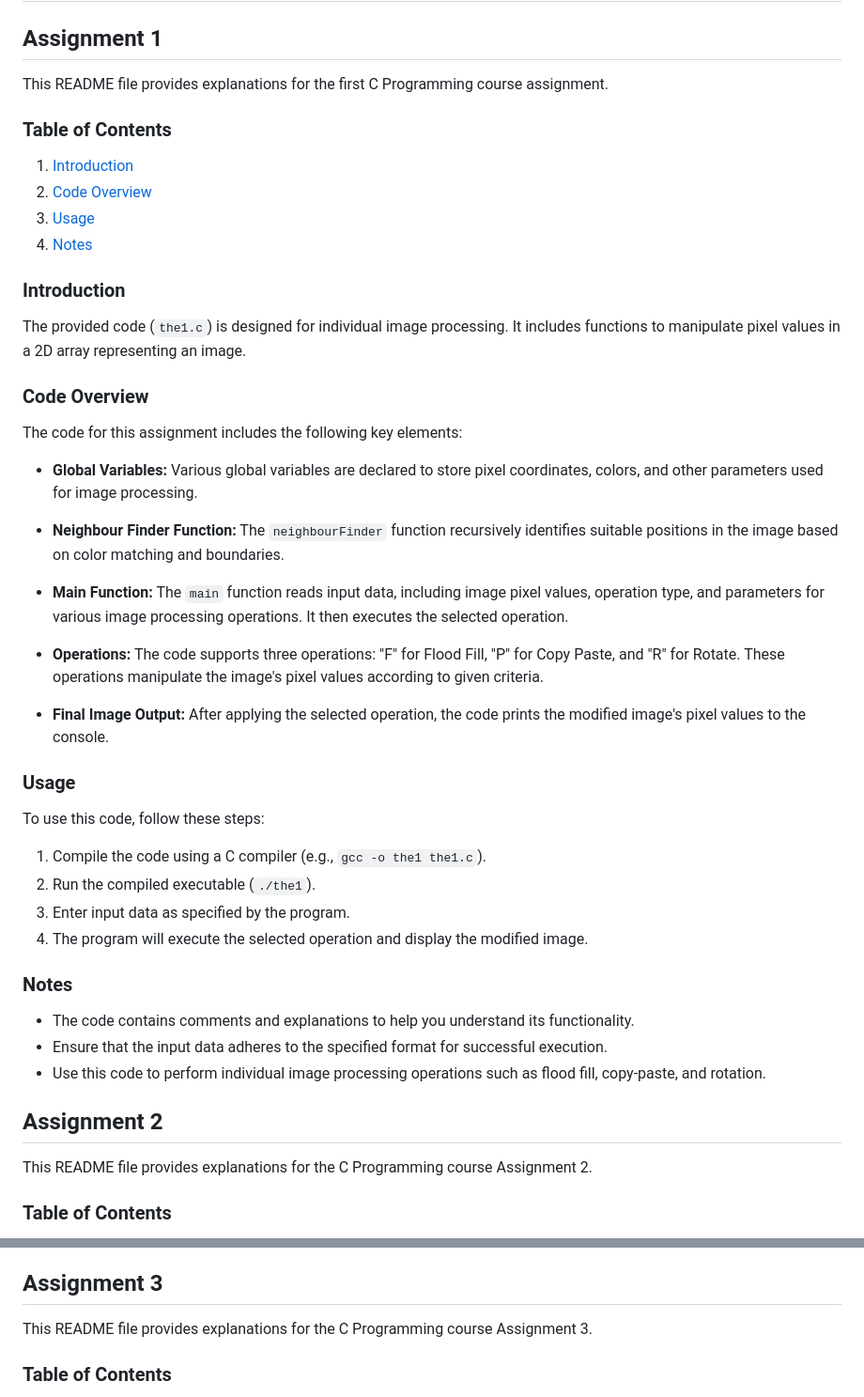
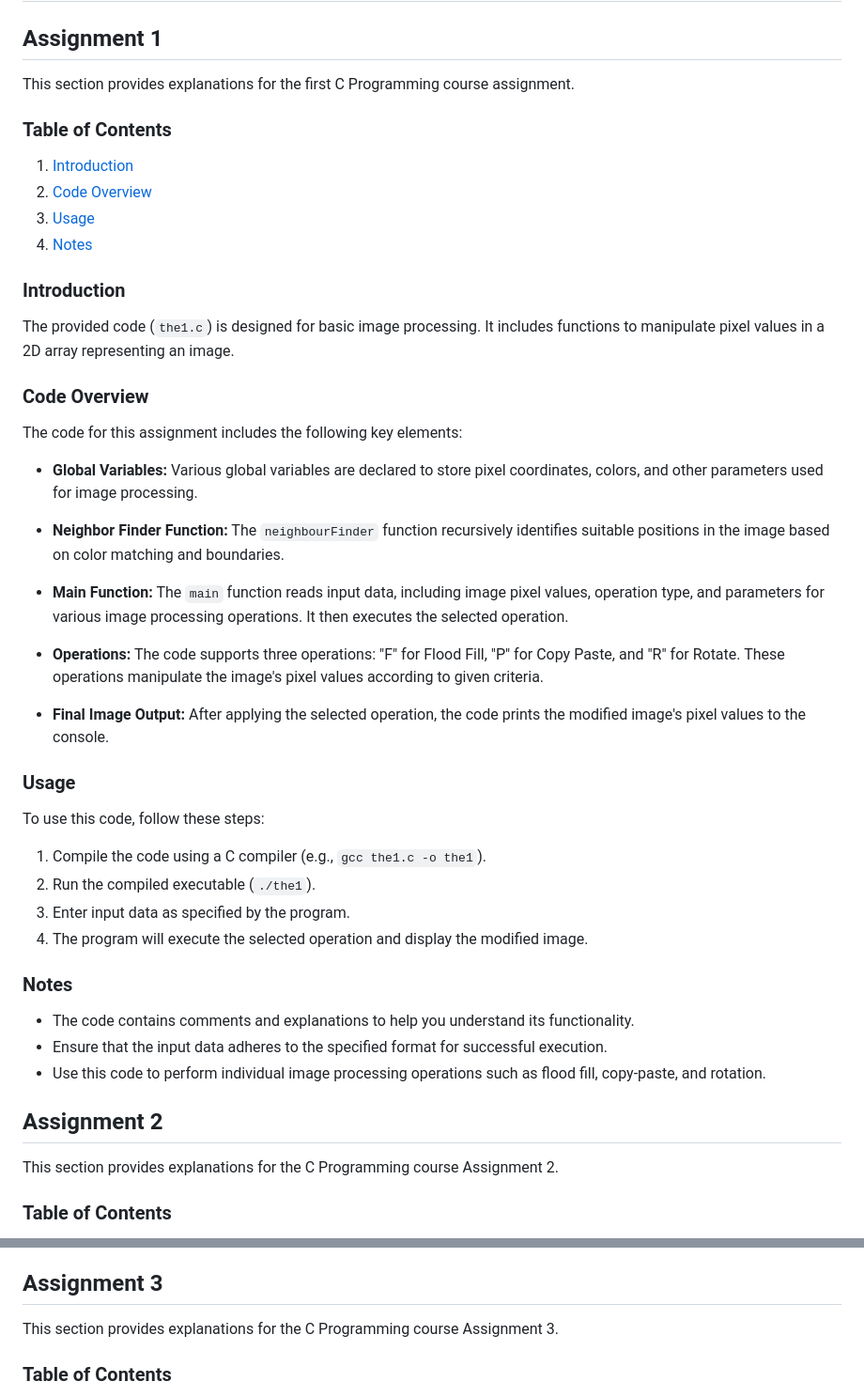
Before and after one commit to kkKaan/metu-ceng-THEs, a Markdown page: CENG 140 - C Programming/README.md, 2 parts joined by grey strips. Shown: that part at 94% size. GitHub-like rendering.

```diff
--- a/CENG 140 - C Programming/README.md
+++ b/CENG 140 - C Programming/README.md
@@ -2,7 +2,7 @@
 
 ## Assignment 1
 
-This README file provides explanations for the first C Programming course assignment.
+This section provides explanations for the first C Programming course assignment.
 
 ### Table of Contents
 
@@ -13,7 +13,7 @@ This README file provides explanations for the first C Programming course assign
 
 ### Introduction
 
-The provided code (`the1.c`) is designed for individual image processing. It includes functions to manipulate pixel values in a 2D array representing an image.
+The provided code (`the1.c`) is designed for basic image processing. It includes functions to manipulate pixel values in a 2D array representing an image.
 
 ### Code Overview
 
@@ -21,7 +21,7 @@ The code for this assignment includes the following key elements:
 
 - **Global Variables:** Various global variables are declared to store pixel coordinates, colors, and other parameters used for image processing.
 
-- **Neighbour Finder Function:** The `neighbourFinder` function recursively identifies suitable positions in the image based on color matching and boundaries.
+- **Neighbor Finder Function:** The `neighbourFinder` function recursively identifies suitable positions in the image based on color matching and boundaries.
 
 - **Main Function:** The `main` function reads input data, including image pixel values, operation type, and parameters for various image processing operations. It then executes the selected operation.
 
@@ -33,7 +33,7 @@ The code for this assignment includes the following key elements:
 
 To use this code, follow these steps:
 
-1. Compile the code using a C compiler (e.g., `gcc -o the1 the1.c`).
+1. Compile the code using a C compiler (e.g., `gcc the1.c -o the1`).
 2. Run the compiled executable (`./the1`).
 3. Enter input data as specified by the program.
 4. The program will execute the selected operation and display the modified image.
@@ -46,7 +46,7 @@ To use this code, follow these steps:
 
 ## Assignment 2
 
-This README file provides explanations for the C Programming course Assignment 2.
+This section provides explanations for the C Programming course Assignment 2.
 
 ### Table of Contents
 
@@ -101,7 +101,7 @@ To use this code, follow these steps:
 
 ## Assignment 3
 
-This README file provides explanations for the C Programming course Assignment 3.
+This section provides explanations for the C Programming course Assignment 3.
 
 ### Table of Contents
 
```
Also changed, not shown: other parts of CENG 140 - C Programming/README.md (+2 -2 lines).
